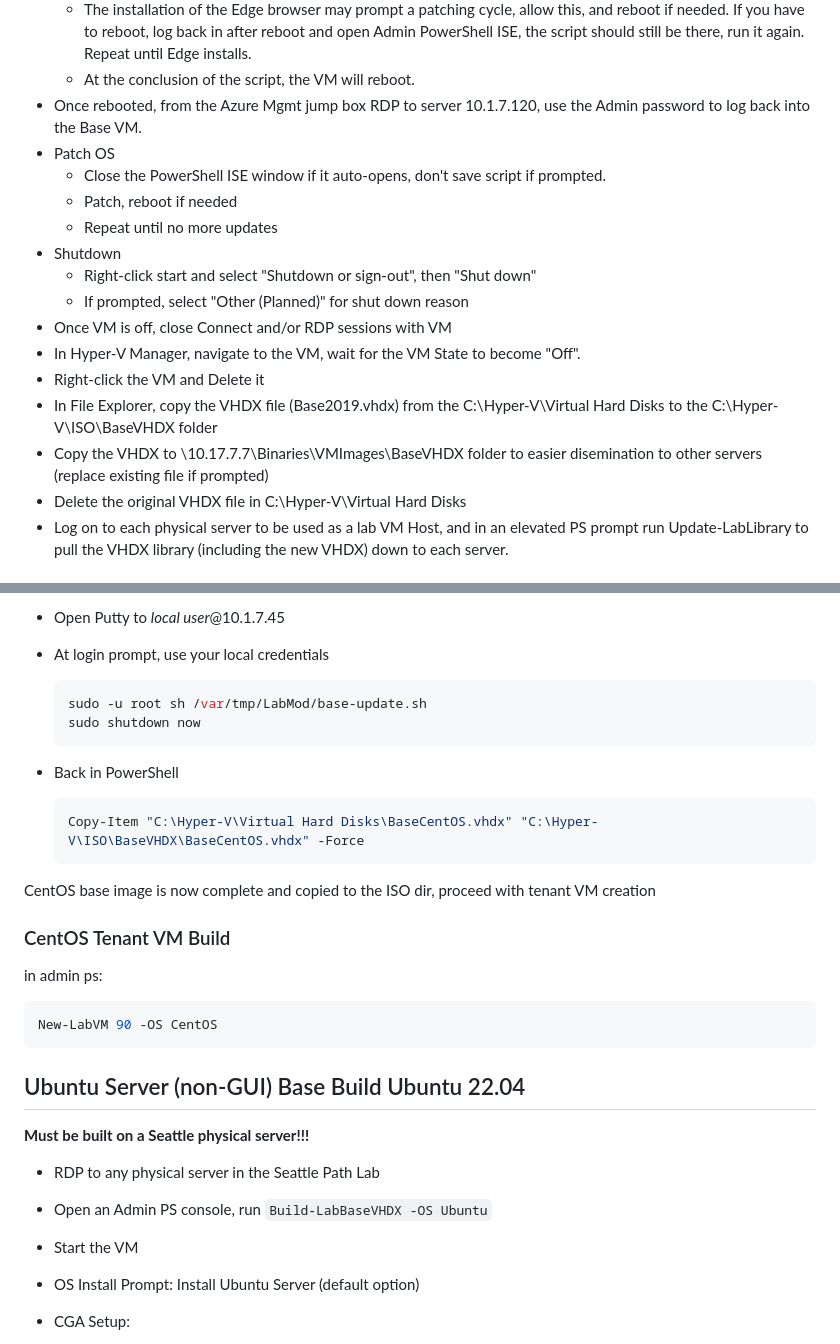
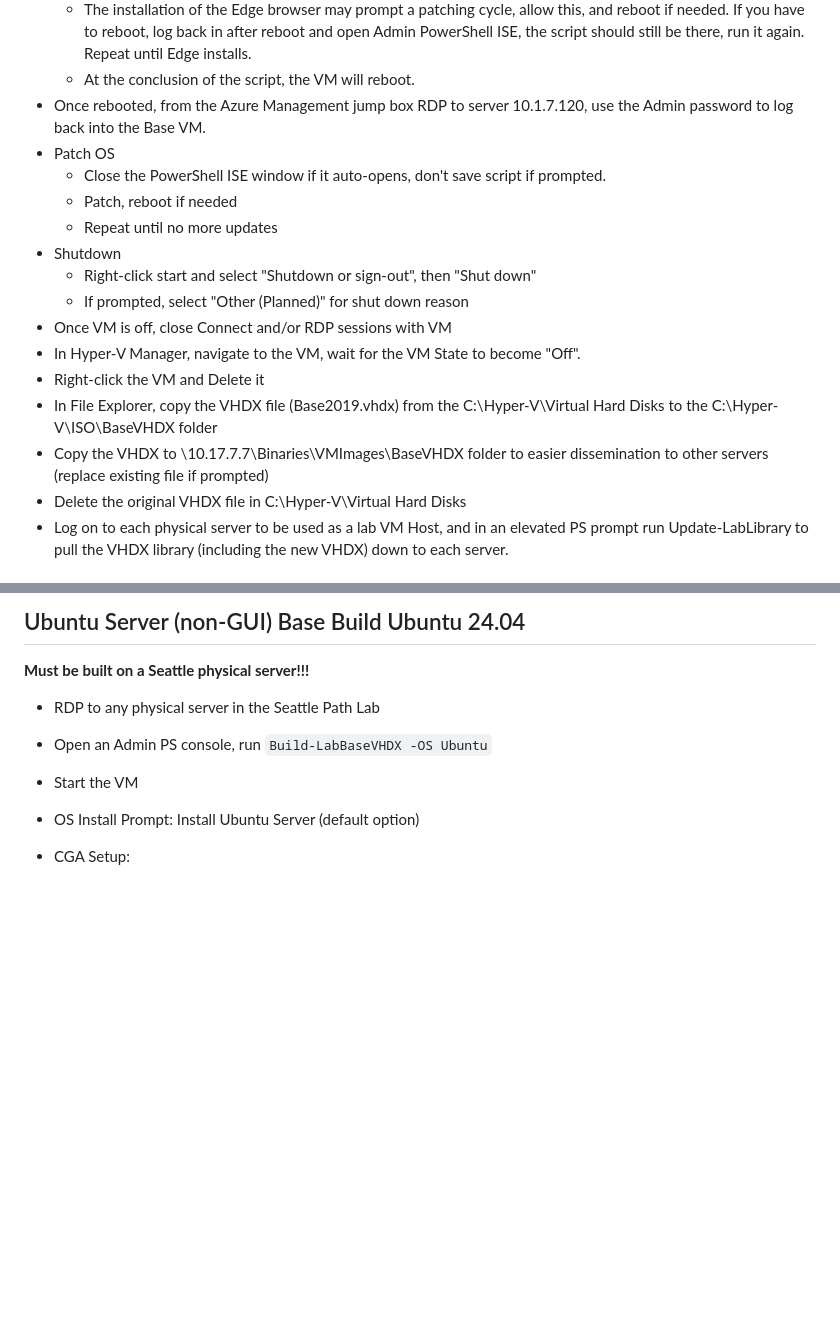
Before and after one commit to tracsman/Projects, a Markdown page: LabModPS/README.md, 2 parts joined by grey strips. Rendered like a GitHub page; blank space fills up the shorter version.

`````diff
--- a/LabModPS/README.md
+++ b/LabModPS/README.md
@@ -34,7 +33,7 @@ The instructions on this page are for normal lab tenant environments, e.g. SEA-C
   * Paste in the script in the Base VM PowerShell ISE and then run the script (no save required).
   * The installation of the Edge browser may prompt a patching cycle, allow this, and reboot if needed. If you have to reboot, log back in after reboot and open Admin PowerShell ISE, the script should still be there, run it again. Repeat until Edge installs.
   * At the conclusion of the script, the VM will reboot.
-* Once rebooted, from the Azure Mgmt jump box RDP to server 10.1.7.120, use the Admin password to log back into the Base VM.
+* Once rebooted, from the Azure Management jump box RDP to server 10.1.7.120, use the Admin password to log back into the Base VM.
 * Patch OS
   * Close the PowerShell ISE window if it auto-opens, don't save script if prompted.
   * Patch, reboot if needed
@@ -46,7 +45,7 @@ The instructions on this page are for normal lab tenant environments, e.g. SEA-C
 * In Hyper-V Manager, navigate to the VM, wait for the VM State to become "Off".
 * Right-click the VM and Delete it
 * In File Explorer, copy the VHDX file (Base2019.vhdx) from the C:\Hyper-V\Virtual Hard Disks to the C:\Hyper-V\ISO\BaseVHDX folder
-* Copy the VHDX to \\10.17.7.7\Binaries\VMImages\BaseVHDX folder to easier disemination to other servers (replace existing file if prompted)
+* Copy the VHDX to \\10.17.7.7\Binaries\VMImages\BaseVHDX folder to easier dissemination to other servers (replace existing file if prompted)
 * Delete the original VHDX file in C:\Hyper-V\Virtual Hard Disks
 * Log on to each physical server to be used as a lab VM Host, and in an elevated PS prompt run Update-LabLibrary to pull the VHDX library (including the new VHDX) down to each server.
 
@@ -108,28 +52,4 @@ The instructions on this page are for normal lab tenant environments, e.g. SEA-C
-* Open Putty to *local user*@10.1.7.45
-* At login prompt, use your local credentials
-
-    ````bash
-    sudo -u root sh /var/tmp/LabMod/base-update.sh
-    sudo shutdown now
-    ````
-
-* Back in PowerShell
-
-    ````PowerShell
-    Copy-Item "C:\Hyper-V\Virtual Hard Disks\BaseCentOS.vhdx" "C:\Hyper-V\ISO\BaseVHDX\BaseCentOS.vhdx" -Force
-    ````
-
-CentOS base image is now complete and copied to the ISO dir, proceed with tenant VM creation
-
-### CentOS Tenant VM Build
-
-in admin ps:
-
-````PowerShell
-New-LabVM 90 -OS CentOS
-````
-
-## Ubuntu Server (non-GUI) Base Build Ubuntu 22.04
+## Ubuntu Server (non-GUI) Base Build Ubuntu 24.04
 
  **Must be built on a Seattle physical server!!!**
 
`````
Also changed, not shown: other parts of LabModPS/README.md (+2 -58 lines).
